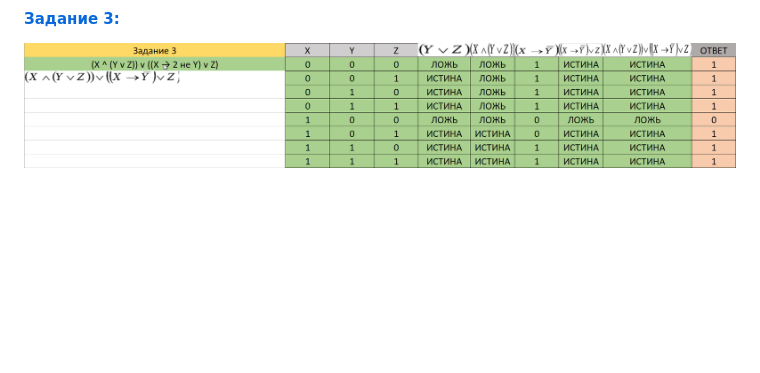
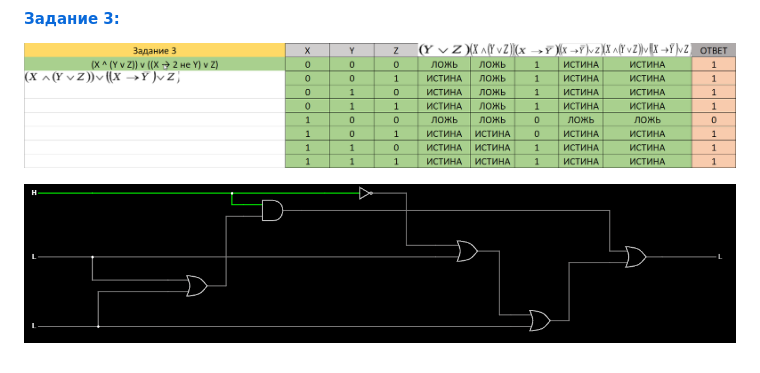
Before and after one commit to Ivan-gr2009/arhetektura, a Markdown page: Homework_1/Readme.md, the part around the change. Rendered like a GitHub page; pictures changed too: Homework_1/Img/image-3.png (added); blank space fills up the shorter version.

Commit message:
update.md

```diff
--- a/Homework_1/Readme.md
+++ b/Homework_1/Readme.md
@@ -17,3 +17,5 @@
 #### [Задание 3:](/Homework_1/Exel/Домашняя%20Работа3.xlsx)
 
 ![4](/Homework_1/Img/image-2.png)
+
+![5](/Homework_1/Img/image-3.png)
```
